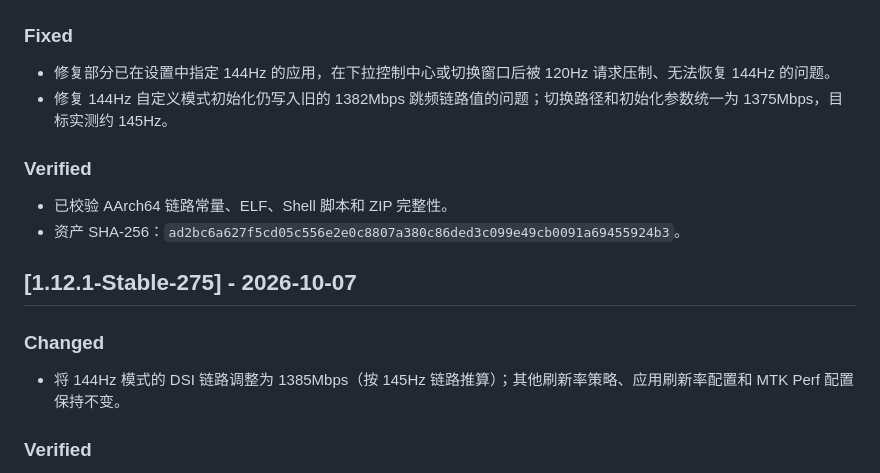
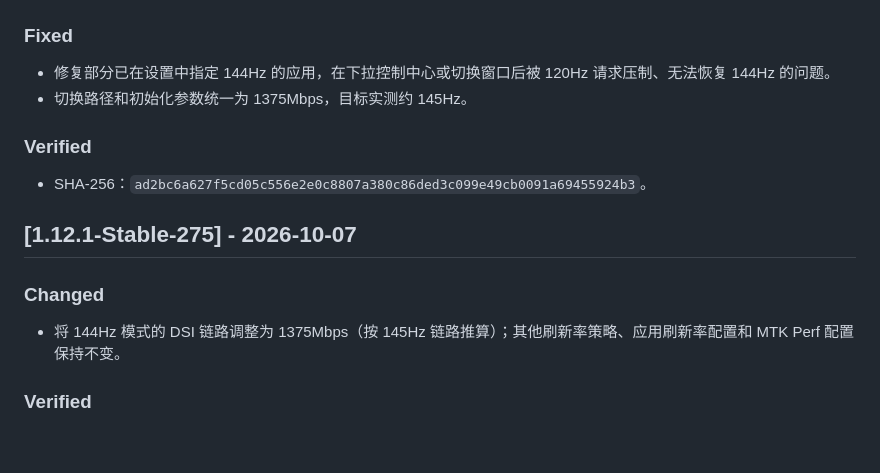
Before and after one commit to lenluxue/PLF110-Display-Overclock-LKM, a Markdown page: changelog.md, the part around the change. GitHub-like rendering; blank space fills up the shorter version.

Commit message:
更新 changelog.md

```diff
--- a/changelog.md
+++ b/changelog.md
@@ -6,16 +6,15 @@
 
 ### Fixed
 - 修复部分已在设置中指定 144Hz 的应用，在下拉控制中心或切换窗口后被 120Hz 请求压制、无法恢复 144Hz 的问题。
-- 修复 144Hz 自定义模式初始化仍写入旧的 1382Mbps 跳频链路值的问题；切换路径和初始化参数统一为 1375Mbps，目标实测约 145Hz。
+- 切换路径和初始化参数统一为 1375Mbps，目标实测约 145Hz。
 
 ### Verified
-- 已校验 AArch64 链路常量、ELF、Shell 脚本和 ZIP 完整性。
-- 资产 SHA-256：`ad2bc6a627f5cd05c556e2e0c8807a380c86ded3c099e49cb0091a69455924b3`。
+- SHA-256：`ad2bc6a627f5cd05c556e2e0c8807a380c86ded3c099e49cb0091a69455924b3`。
 
 ## [1.12.1-Stable-275] - 2026-10-07
 
 ### Changed
-- 将 144Hz 模式的 DSI 链路调整为 1385Mbps（按 145Hz 链路推算）；其他刷新率策略、应用刷新率配置和 MTK Perf 配置保持不变。
+- 将 144Hz 模式的 DSI 链路调整为 1375Mbps（按 145Hz 链路推算）；其他刷新率策略、应用刷新率配置和 MTK Perf 配置保持不变。
 
 ### Verified
 - 基于 `PLF110-144-v1.12.1-Stable-274.zip` 原始 KO 仅替换 144Hz 链路常量，并通过模块静态检查、脚本语法检查、ZIP 完整性检查和基准包逐文件保留校验。
```
